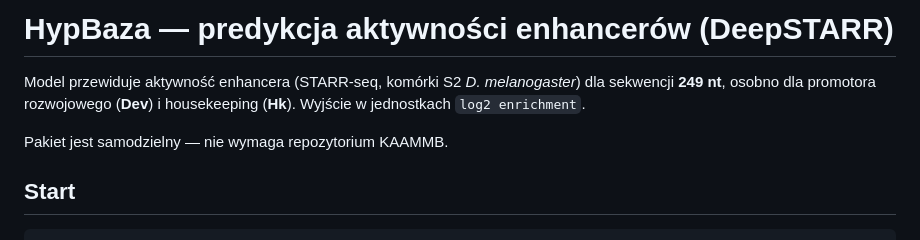
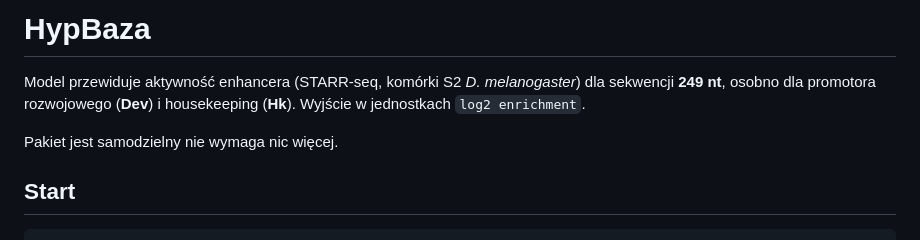
Before and after one commit to kugi8412/EnhancedDiscretionModel, a Markdown page: H/README.md, the part around one of its changes. Drawn GitHub-style.

Commit message:
Correct README for collabolators.

```diff
--- a/H/README.md
+++ b/H/README.md
@@ -1,10 +1,10 @@
-# HypBaza — predykcja aktywności enhancerów (DeepSTARR)
+# HypBaza
 
 Model przewiduje aktywność enhancera (STARR-seq, komórki S2 *D. melanogaster*)
 dla sekwencji **249 nt**, osobno dla promotora rozwojowego (**Dev**) i
 housekeeping (**Hk**). Wyjście w jednostkach `log2 enrichment`.
 
-Pakiet jest samodzielny — nie wymaga repozytorium KAAMMB.
+Pakiet jest samodzielny nie wymaga nic więcej.
 
 ## Start
 
```
Also changed, not shown: other parts of H/README.md (+1 -1 lines).
